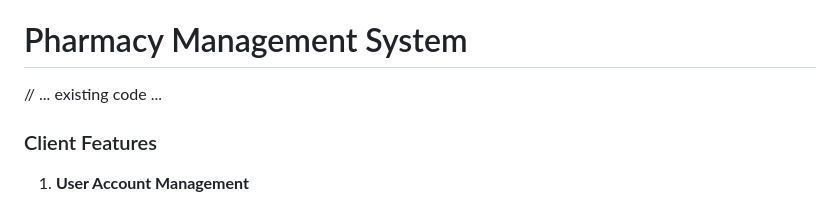
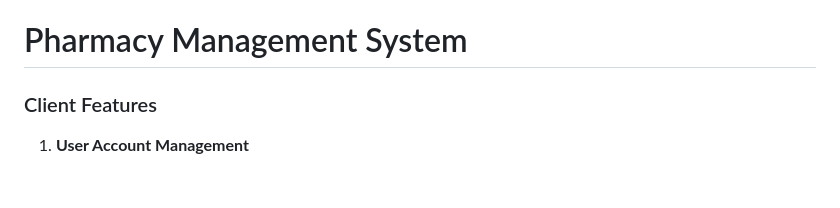
Before and after one commit to sir-serge/webDesignFinalProject, a Markdown page: readme.md, the part around the change. Drawn GitHub-style; blank space fills up the shorter version.

```diff
--- a/readme.md
+++ b/readme.md
@@ -140,7 +140,6 @@ The Pharmacy Management System is a web-based application designed to manage pha
 
 # Pharmacy Management System
 
-// ... existing code ...
 
 ### Client Features
 
```
